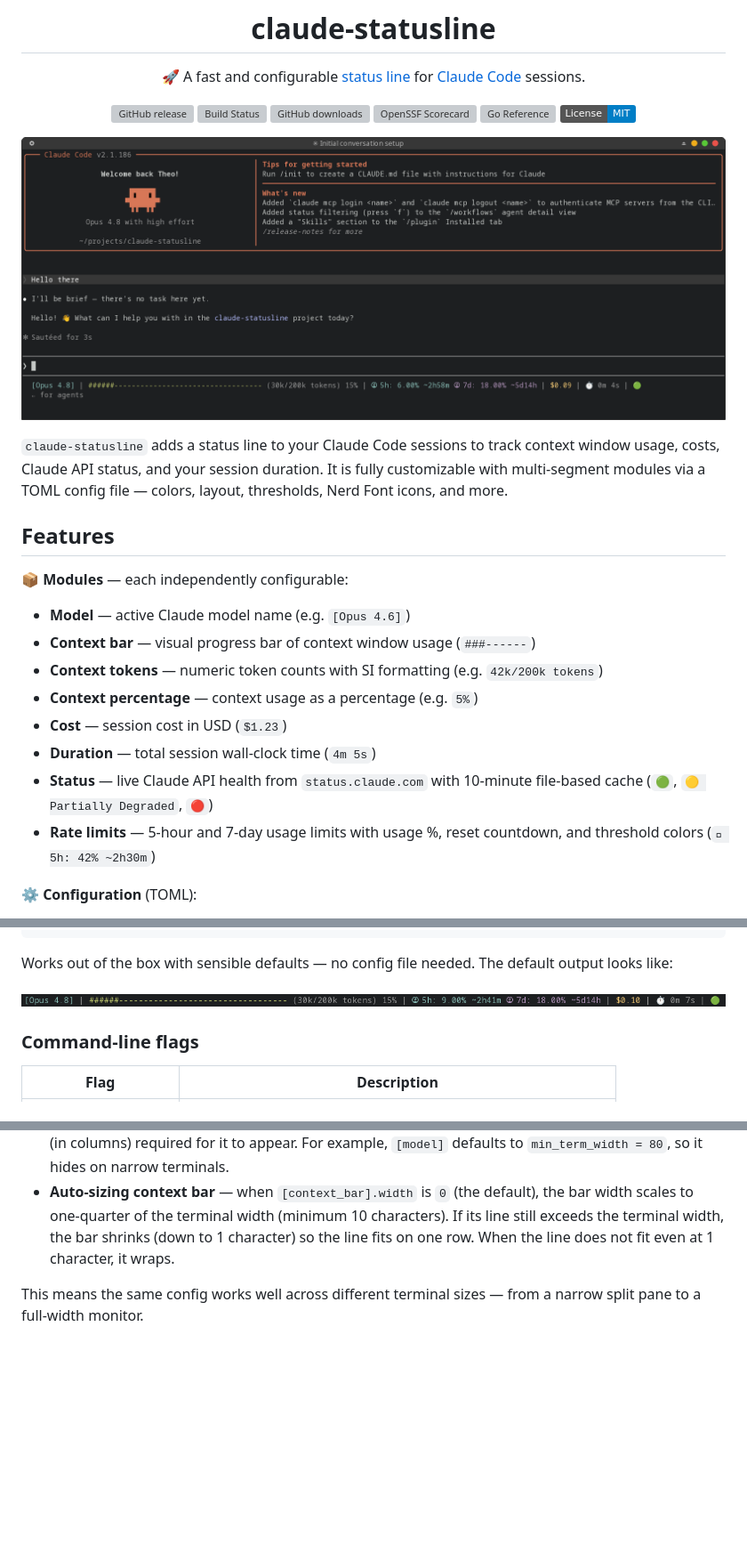
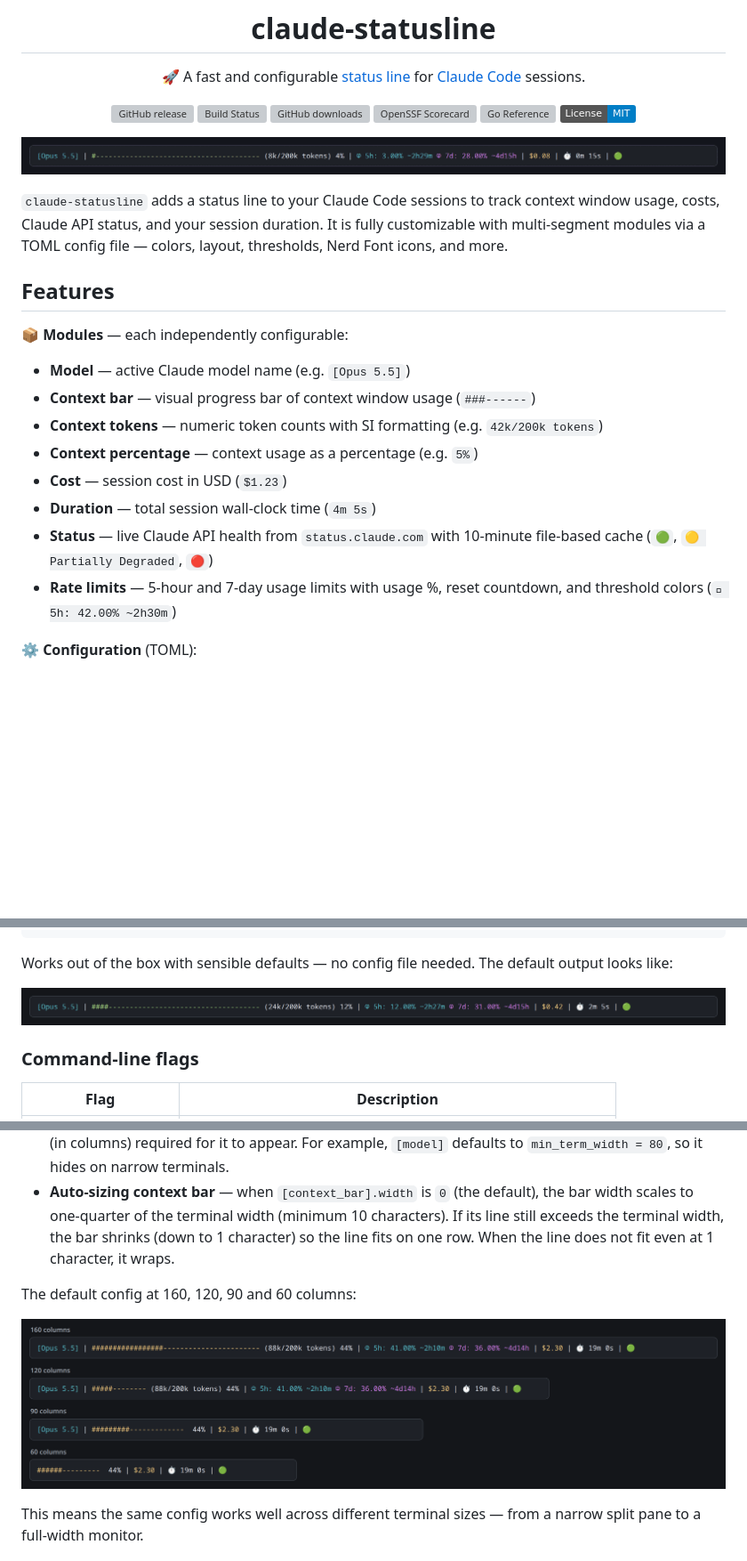
Before and after one commit to TheoBrigitte/claude-statusline, a Markdown page: README.md, 3 parts joined by grey strips. Shown at 89% size. Drawn GitHub-style; pictures changed too: assets/claude-statusline-demo.gif (added), assets/claude-statusline-only.png, assets/claude-statusline-responsive.png (added); badges without logos; blank space fills up the shorter version; grey boxes are pictures that could not be loaded.

Commit message:
docs: Refresh README visuals and document missing defaults
Co-Authored-By: Claude <noreply@anthropic.com>

```diff
--- a/README.md
+++ b/README.md
@@ -13,7 +13,7 @@
 [![License: MIT](https://img.shields.io/badge/License-MIT-blue.svg)](https://github.com/TheoBrigitte/claude-statusline/blob/main/LICENSE)
 
 <p align="center">
-    <img src="assets/claude-statusline.png" alt="claude-statusline screenshot" height="800px">
+    <img src="assets/claude-statusline-demo.gif" alt="claude-statusline default output during a session, crossing warn and critical thresholds">
 </p>
 
 </div>
@@ -23,14 +23,14 @@
 ## Features
 
 📦 **Modules** — each independently configurable:
-- **Model** — active Claude model name (e.g. `[Opus 4.6]`)
+- **Model** — active Claude model name (e.g. `[Opus 5.5]`)
 - **Context bar** — visual progress bar of context window usage (`###------`)
 - **Context tokens** — numeric token counts with SI formatting (e.g. `42k/200k tokens`)
 - **Context percentage** — context usage as a percentage (e.g. `5%`)
 - **Cost** — session cost in USD (`$1.23`)
 - **Duration** — total session wall-clock time (`4m 5s`)
 - **Status** — live Claude API health from `status.claude.com` with 10-minute file-based cache (`🟢`, `🟡 Partially Degraded`, `🔴`)
-- **Rate limits** — 5-hour and 7-day usage limits with usage %, reset countdown, and threshold colors (`󰊚 5h: 42% ~2h30m`)
+- **Rate limits** — 5-hour and 7-day usage limits with usage %, reset countdown, and threshold colors (`󰊚 5h: 42.00% ~2h30m`)
 
 ⚙️ **Configuration** (TOML):
 - Per-module: `disabled`, `style`, `symbol`, `format` (`{value}`/`{symbol}` placeholders, plus `{reset}` on rate limits), `min_term_width`, `max_term_width`
@@ -87,7 +87,7 @@ Works out of the box with sensible defaults — no config file needed. The defau
 output looks like:
 
 <p align="center">
-    <img src="assets/claude-statusline-only.png" alt="claude-statusline only screenshot" height="800px">
+    <img src="assets/claude-statusline-only.png" alt="claude-statusline default output">
 </p>
 
 ### Command-line flags
@@ -529,6 +531,12 @@ The status line adapts to your terminal width automatically:
   (down to 1 character) so the line fits on one row. When the line does not
   fit even at 1 character, it wraps.
 
+The default config at 160, 120, 90 and 60 columns:
+
+<p align="center">
+    <img src="assets/claude-statusline-responsive.png" alt="claude-statusline default output at 160, 120, 90 and 60 columns">
+</p>
+
 This means the same config works well across different terminal sizes — from a
 narrow split pane to a full-width monitor.
 
```
Also changed, not shown: other parts of README.md (+6 -4 lines).
